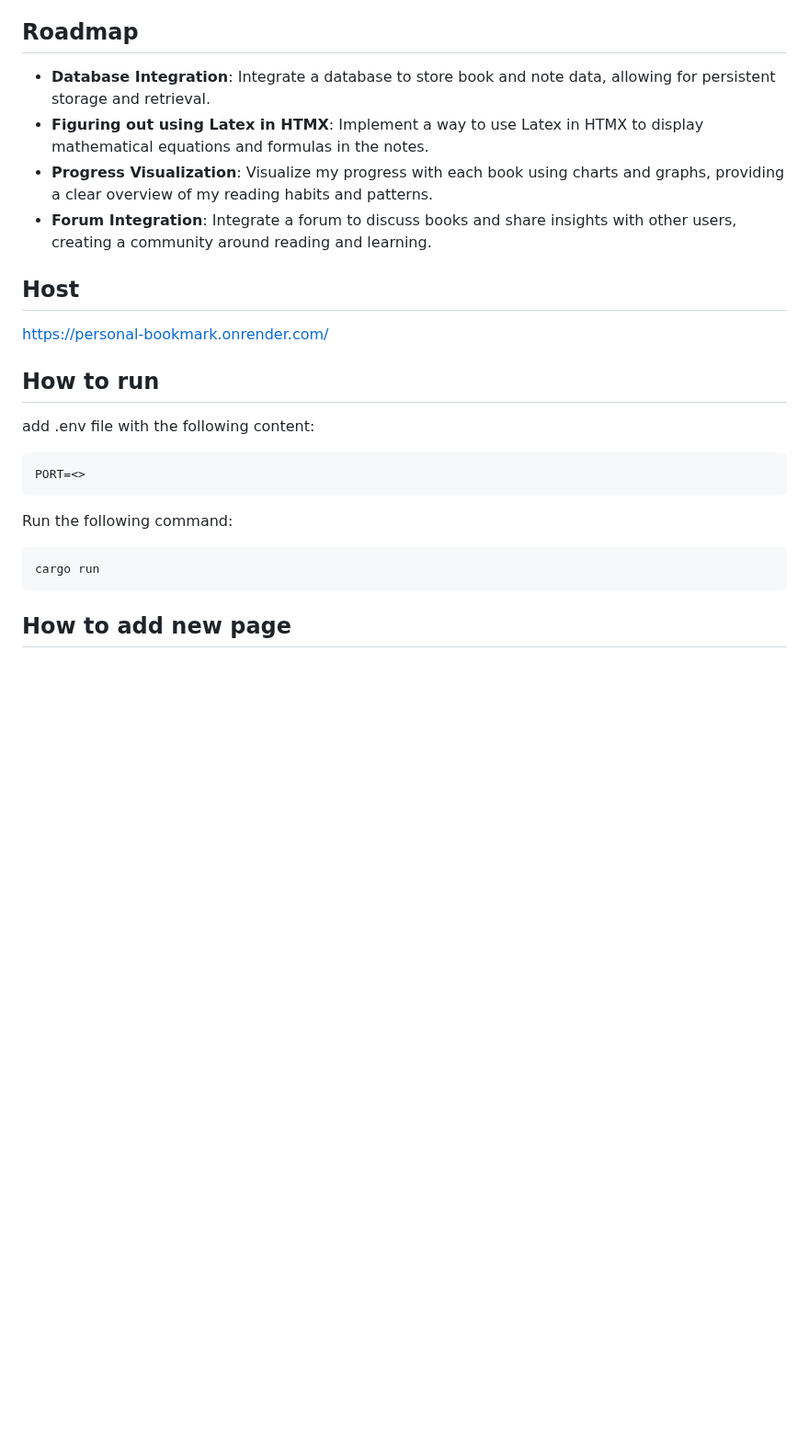
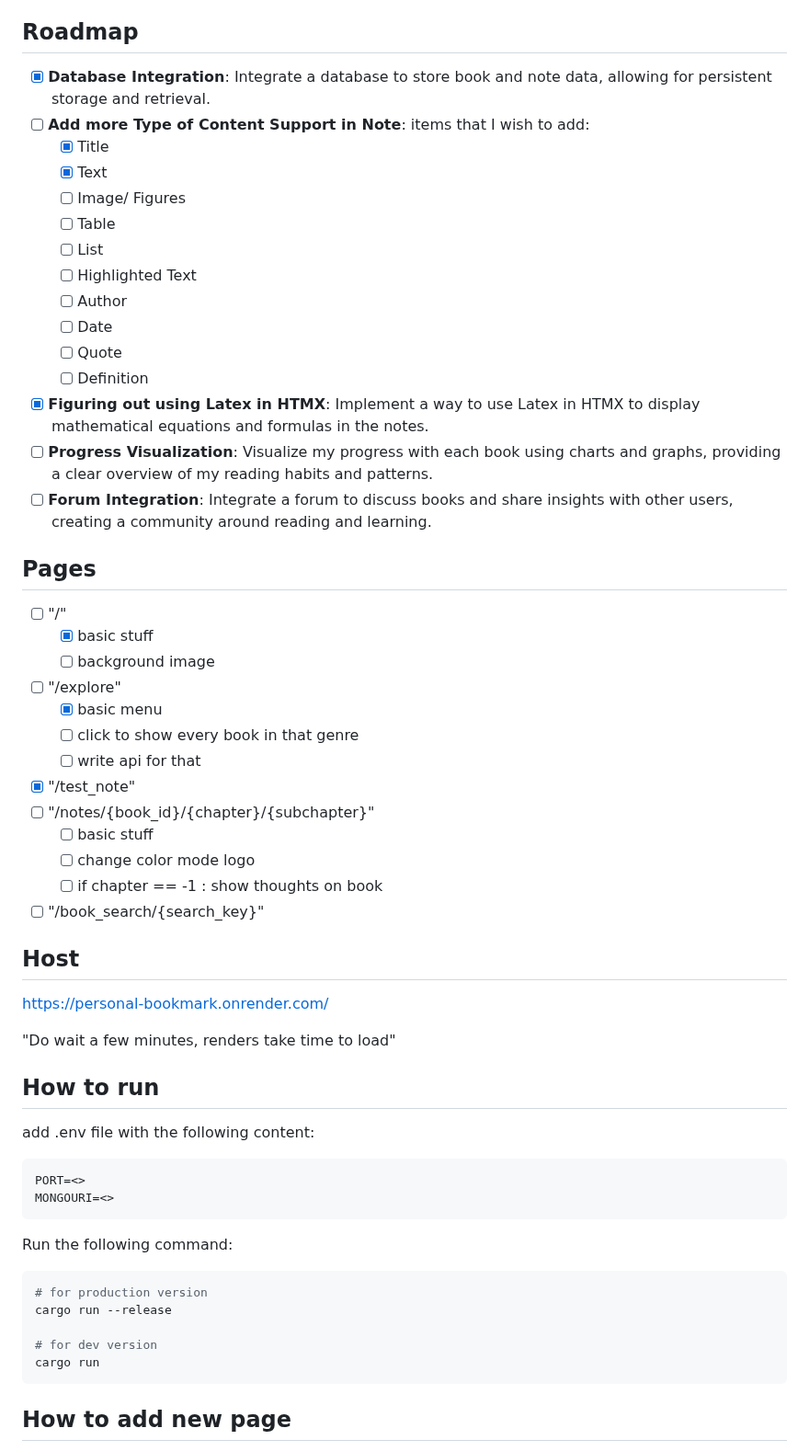
Before and after one commit to Shamit187/personal-bookmark, a Markdown page: Readme.md, the part around one of its changes. Shown at 92% size. Drawn GitHub-style; blank space fills up the shorter version.

````diff
--- a/Readme.md
+++ b/Readme.md
@@ -28,13 +28,43 @@ TailwindCSS is a utility-first CSS framework that enables you to quickly build c
 
 ## Roadmap
 
-- **Database Integration**: Integrate a database to store book and note data, allowing for persistent storage and retrieval.
-- **Figuring out using Latex in HTMX**: Implement a way to use Latex in HTMX to display mathematical equations and formulas in the notes.
-- **Progress Visualization**: Visualize my progress with each book using charts and graphs, providing a clear overview of my reading habits and patterns.
-- **Forum Integration**: Integrate a forum to discuss books and share insights with other users, creating a community around reading and learning.
+- [X] **Database Integration**: Integrate a database to store book and note data, allowing for persistent storage and retrieval.
+- [ ] **Add more Type of Content Support in Note**: items that I wish to add:
+  - [X] Title
+  - [X] Text
+  - [ ] Image/ Figures
+  - [ ] Table
+  - [ ] List
+  - [ ] Highlighted Text
+  - [ ] Author
+  - [ ] Date
+  - [ ] Quote
+  - [ ] Definition
+- [X] **Figuring out using Latex in HTMX**: Implement a way to use Latex in HTMX to display mathematical equations and formulas in the notes.
+- [ ] **Progress Visualization**: Visualize my progress with each book using charts and graphs, providing a clear overview of my reading habits and patterns.
+- [ ] **Forum Integration**: Integrate a forum to discuss books and share insights with other users, creating a community around reading and learning.
+
+## Pages
+
+* [ ] "/"
+  * [X] basic stuff
+  * [ ] background image
+* [ ] "/explore"
+  * [X] basic menu
+  * [ ] click to show every book in that genre
+  * [ ] write api for that
+* [X] "/test_note"
+* [ ] "/notes/{book_id}/{chapter}/{subchapter}"
+  * [ ] basic stuff
+  * [ ] change color mode logo
+  * [ ] if chapter == -1 : show thoughts on book
+* [ ] "/book_search/{search_key}"
 
 ## Host
+
 [https://personal-bookmark.onrender.com/](https://personal-bookmark.onrender.com/)
+
+"Do wait a few minutes, renders take time to load"
 
 ## How to run
 
@@ -42,11 +72,16 @@ add .env file with the following content:
 
 ```env
 PORT=<>
+MONGOURI=<>
 ```
 
 Run the following command:
 
 ```bash
+# for production version
+cargo run --release
+
+# for dev version
 cargo run
 ```
 
````
Also changed, not shown: other parts of Readme.md (+19 -9 lines).
